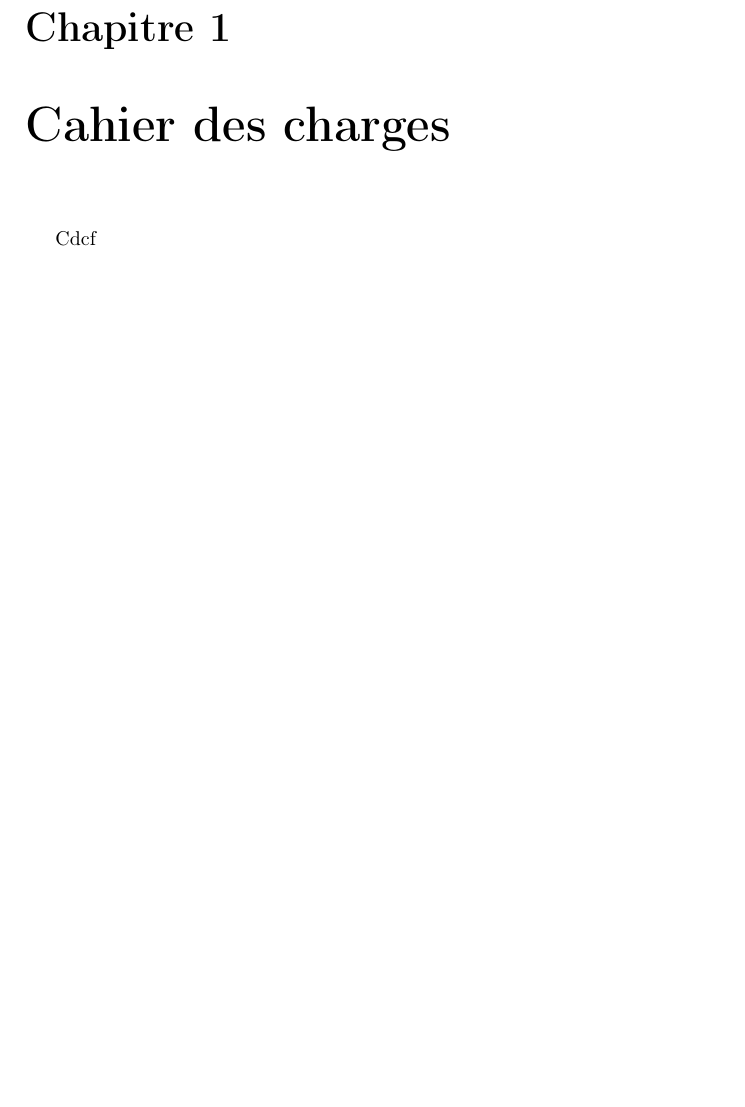
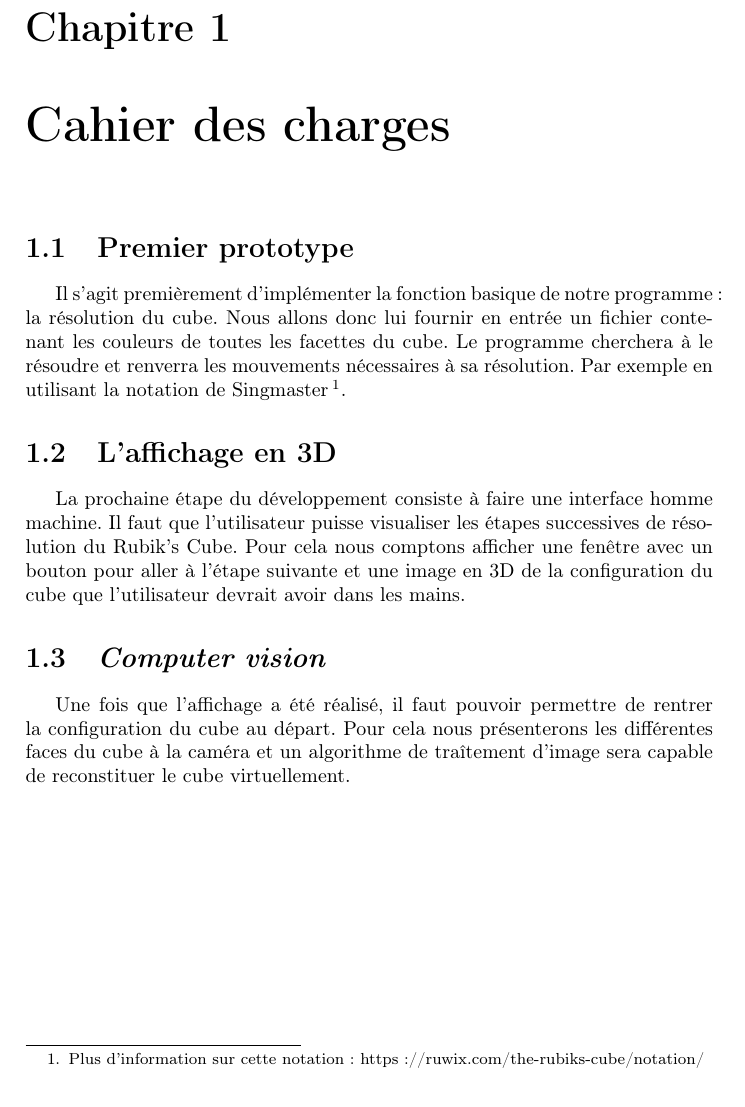
Before and after one commit to bonnetn/rubikint, a LaTeX document (rapports/livrable1.tex): part of page 4 of 7, cut so that both start at the same text. Compiled offline with pdfLaTeX.

Commit message:
Rédaction basique de la partie cahier des charges

```diff
--- a/rapports/livrable1.tex
+++ b/rapports/livrable1.tex
@@ -34,7 +35,14 @@ Ainsi ce projet regroupe les thématiques du traîtement d'image, de l'algorithm
 
 
 \chapter{Cahier des charges}
-Cdcf
+\section{Premier prototype}
+Il s'agit premièrement d'implémenter la fonction basique de notre programme: la résolution du cube. Nous allons donc lui fournir en entrée un fichier contenant les couleurs de toutes les facettes du cube. Le programme cherchera à le résoudre et renverra les mouvements nécessaires à sa résolution. Par exemple en utilisant la notation de Singmaster\footnote{Plus d'information sur cette notation: https://ruwix.com/the-rubiks-cube/notation/}.
+
+\section{L'affichage en 3D}
+La prochaine étape du développement consiste à faire une interface homme machine. Il faut que l'utilisateur puisse visualiser les étapes successives de résolution du Rubik's Cube. Pour cela nous comptons afficher une fenêtre avec un bouton pour aller à l'étape suivante et une image en 3D de la configuration du cube que l'utilisateur devrait avoir dans les mains.
+
+\section{\textit{Computer vision}}
+Une fois que l'affichage a été réalisé, il faut pouvoir permettre de rentrer la configuration du cube au départ. Pour cela nous présenterons les différentes faces du cube à la caméra et un algorithme de traîtement d'image sera capable de reconstituer le cube virtuellement.
 
 \chapter{Interface}
 Interface
```
Also changed, not shown: rapports/livrable1.tex (1 more changed lines).
